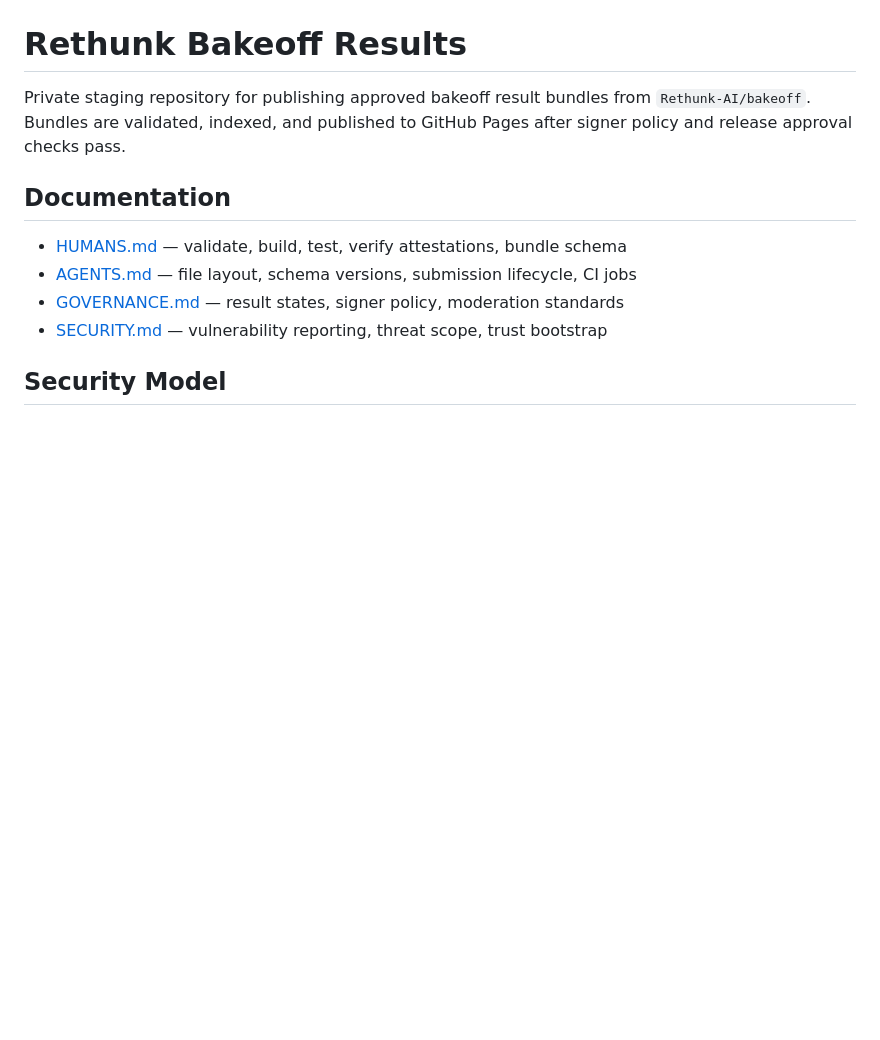
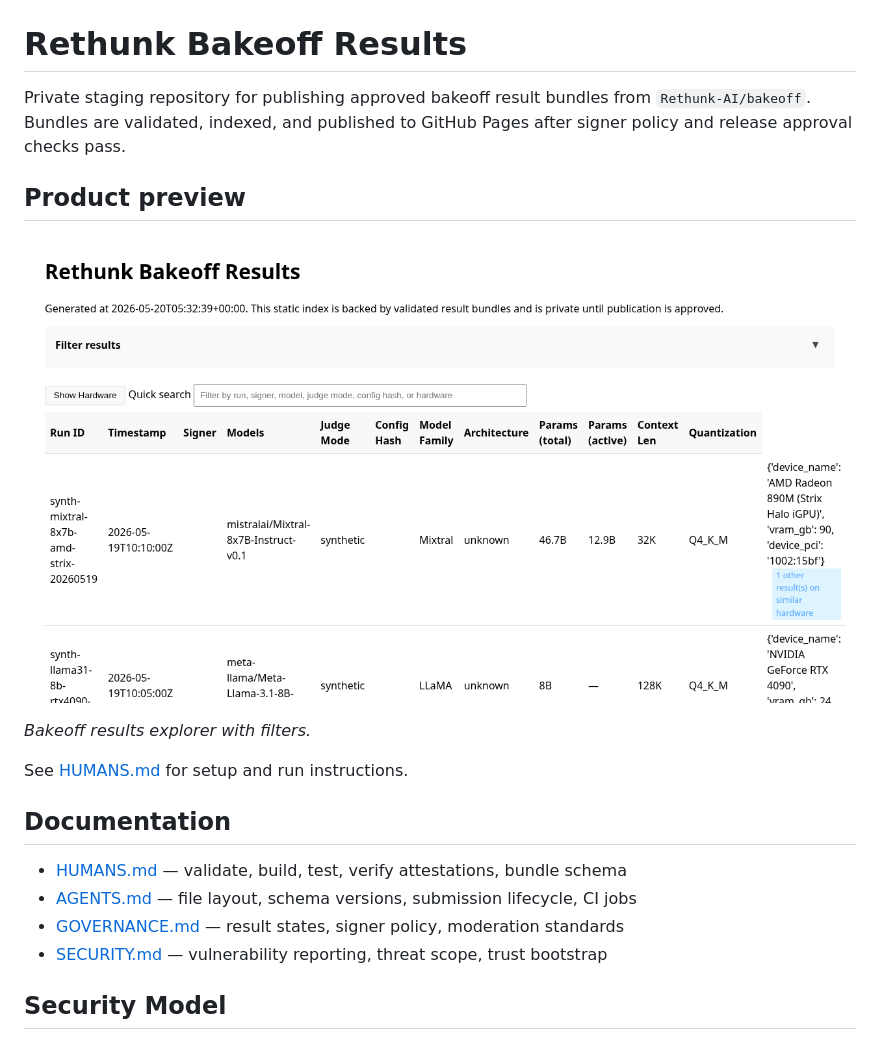
Before and after one commit to Rethunk-AI/bakeoff-results, a Markdown page: README.md, the part around the change. Rendered like a GitHub page; pictures changed too: docs/readme/screenshot-home.png (added); blank space fills up the shorter version.

Commit message:
docs(readme): add Product preview screenshot

```diff
--- a/README.md
+++ b/README.md
@@ -3,6 +3,14 @@
 Private staging repository for publishing approved bakeoff result bundles from
 `Rethunk-AI/bakeoff`. Bundles are validated, indexed, and published to GitHub
 Pages after signer policy and release approval checks pass.
+
+## Product preview
+
+![Bakeoff results explorer with filters](docs/readme/screenshot-home.png)
+
+*Bakeoff results explorer with filters.*
+
+See [HUMANS.md](HUMANS.md) for setup and run instructions.
 
 ## Documentation
 
```
